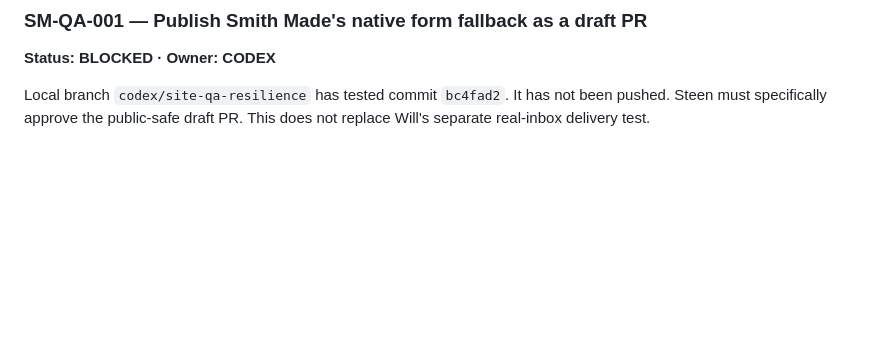
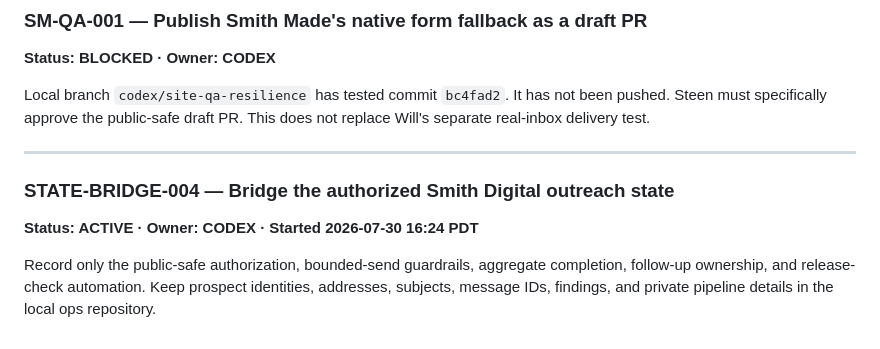
Before and after one commit to steenbballsmith-source/Smith-made, a Markdown page: ops/AGENT_BOARD.md, the part around the change. Drawn GitHub-style; blank space fills up the shorter version.

Commit message:
Claim outreach state bridge

```diff
--- a/ops/AGENT_BOARD.md
+++ b/ops/AGENT_BOARD.md
@@ -310,3 +310,13 @@ enable Codex to choose the local package.
 Local branch `codex/site-qa-resilience` has tested commit `bc4fad2`. It has not
 been pushed. Steen must specifically approve the public-safe draft PR. This
 does not replace Will's separate real-inbox delivery test.
+
+---
+
+### STATE-BRIDGE-004 — Bridge the authorized Smith Digital outreach state
+**Status: ACTIVE · Owner: CODEX · Started 2026-07-30 16:24 PDT**
+
+Record only the public-safe authorization, bounded-send guardrails, aggregate
+completion, follow-up ownership, and release-check automation. Keep prospect
+identities, addresses, subjects, message IDs, findings, and private pipeline
+details in the local ops repository.
```
